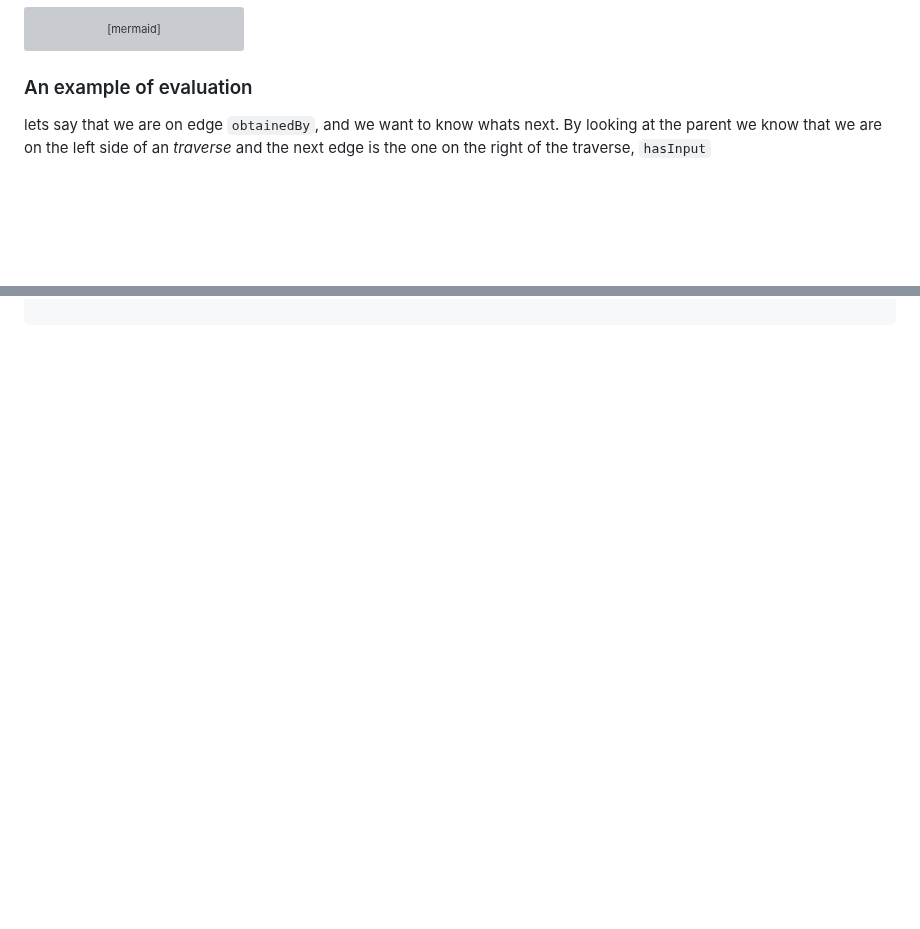
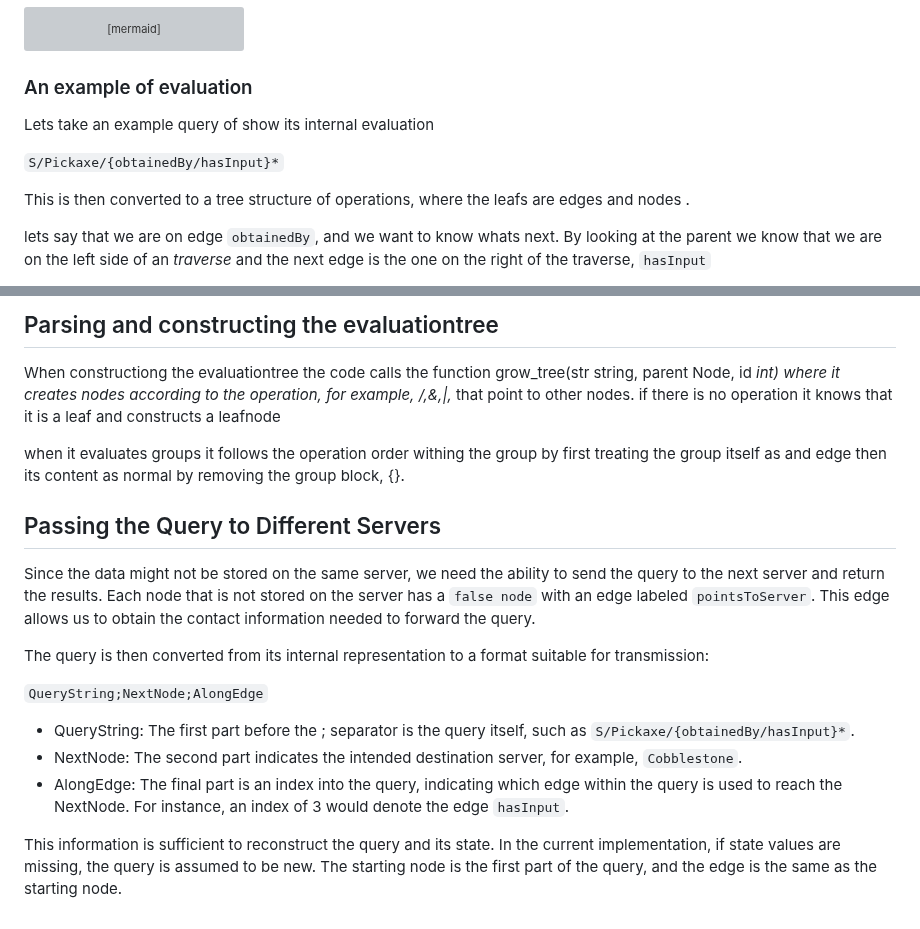
Before and after one commit to d0020e-2024-group-5/Path-Expression-Traversal-System, a Markdown page: README.md, 2 parts joined by grey strips. Drawn GitHub-style; blank space fills up the shorter version; grey boxes are pictures that could not be loaded.

````diff
--- a/README.md
+++ b/README.md
@@ -464,6 +474,12 @@ graph TD;
 ```
 
 ### An example of evaluation
+
+Lets take an example query of show its internal evaluation
+
+``S/Pickaxe/{obtainedBy/hasInput}*``
+
+This is then converted to a tree structure of operations, where the leafs are edges and nodes .
 
 lets say that we are on edge ``obtainedBy``, and we want to know whats next.
 By looking at the parent we know that we are on the left side of an *traverse*
@@ -578,2 +587,25 @@ func (self OrNode) nextEdge(caller *Node) []*LeafNode {
 
-```
+## Parsing and constructing the evaluationtree
+When constructiong the evaluationtree the code calls the function grow_tree(str string, parent Node, id *int)
+where it creates nodes according to the operation,
+for example, /,&,|,* that point to other nodes.
+if there is no operation it knows that it is a leaf and constructs a leafnode
+
+when it evaluates groups it follows the operation order withing the group by first treating the group itself as and edge then its content as normal by removing the group block, {}.
+
+## Passing the Query to Different Servers
+
+Since the data might not be stored on the same server,
+we need the ability to send the query to the next server and return the results.
+Each node that is not stored on the server has a ``false node`` with an edge labeled ``pointsToServer``.
+This edge allows us to obtain the contact information needed to forward the query.
+
+The query is then converted from its internal representation to a format suitable for transmission:
+
+``QueryString;NextNode;AlongEdge``
+
+- QueryString: The first part before the ; separator is the query itself, such as ``S/Pickaxe/{obtainedBy/hasInput}*``.
+- NextNode: The second part indicates the intended destination server, for example, ``Cobblestone``.
+- AlongEdge: The final part is an index into the query, indicating which edge within the query is used to reach the NextNode. For instance, an index of 3 would denote the edge ``hasInput``.
+
+This information is sufficient to reconstruct the query and its state. In the current implementation, if state values are missing, the query is assumed to be new. The starting node is the first part of the query, and the edge is the same as the starting node.
````
Also changed, not shown: other parts of README.md (+44 -41 lines).
